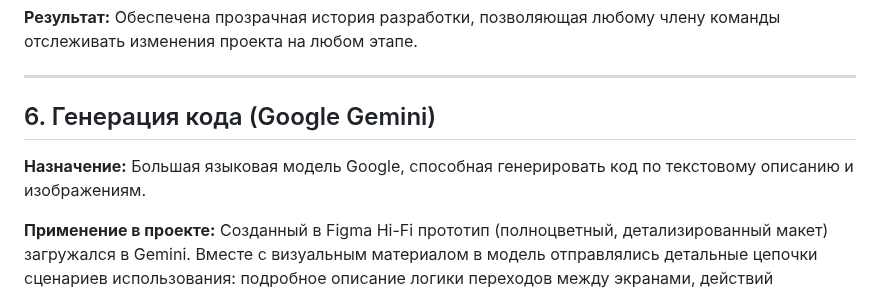
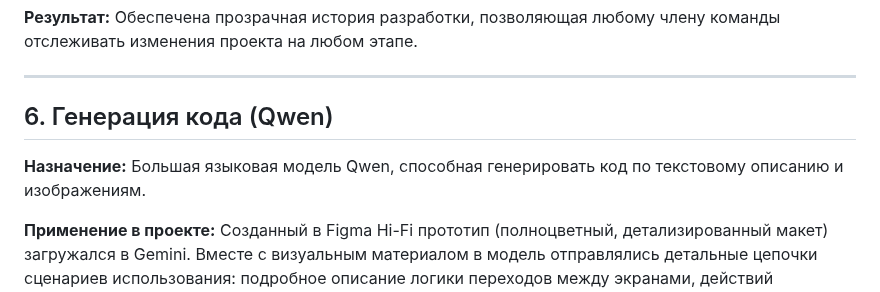
Before and after one commit to olesyabch/nexus, a Markdown page: docs/development/tech-stack.md, the part around the change. Drawn GitHub-style.

Commit message:
Update tech-stack.md
qwen

```diff
--- a/docs/development/tech-stack.md
+++ b/docs/development/tech-stack.md
@@ -74,9 +74,9 @@
 
 ---
 
-## 6. Генерация кода (Google Gemini)
+## 6. Генерация кода (Qwen)
 
-**Назначение:** Большая языковая модель Google, способная генерировать код по текстовому описанию и изображениям.
+**Назначение:** Большая языковая модель Qwen, способная генерировать код по текстовому описанию и изображениям.
 
 **Применение в проекте:** Созданный в Figma Hi-Fi прототип (полноцветный, детализированный макет) загружался в Gemini. Вместе с визуальным материалом в модель отправлялись детальные цепочки сценариев использования: подробное описание логики переходов между экранами, действий пользователя и требований к функционалу. На основе этого Gemini генерировал готовый HTML/CSS/JS код, который затем помещался в репозиторий GitHub.
 
```
